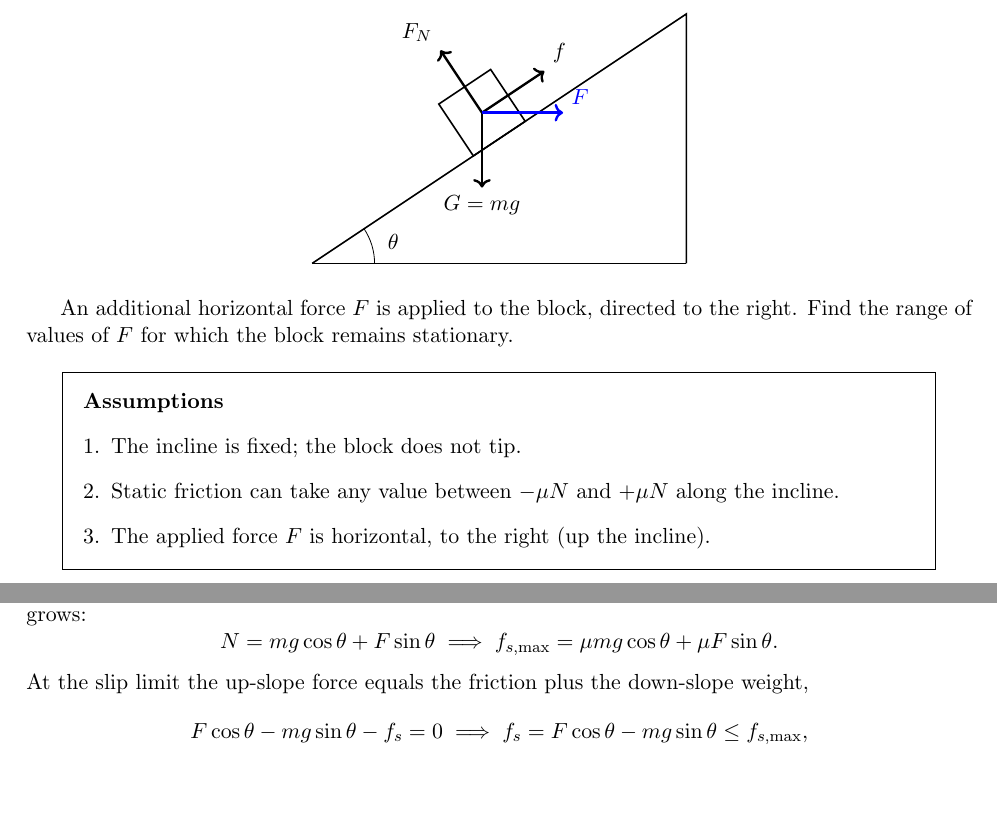
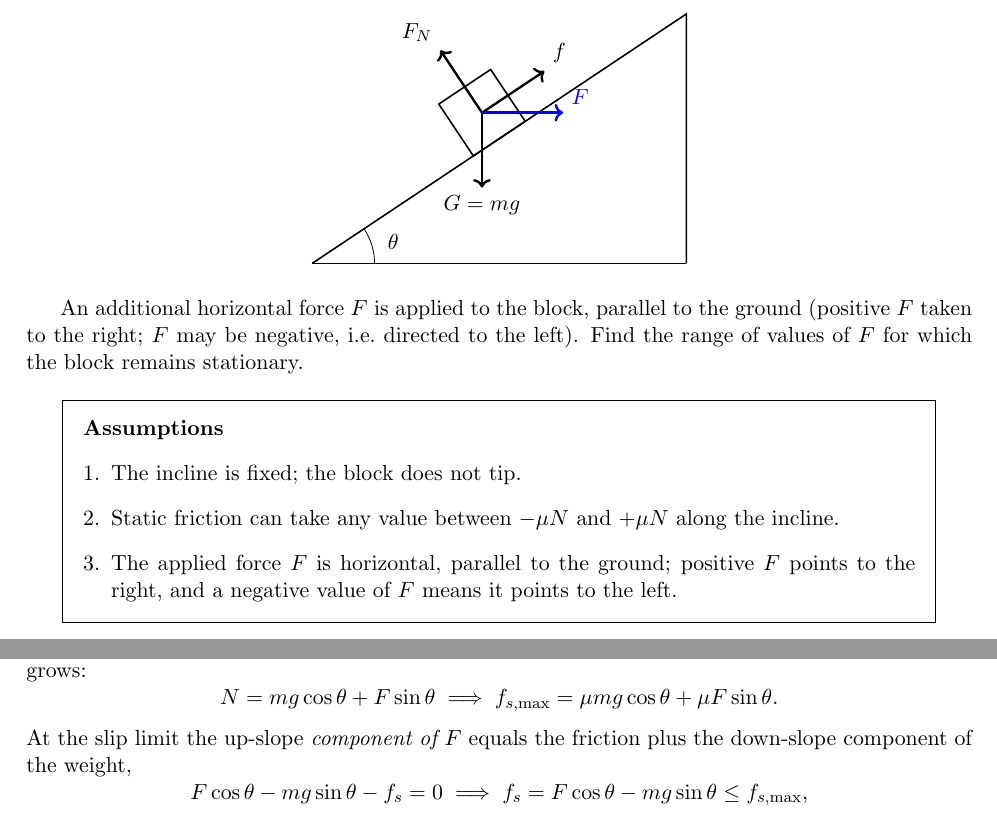
Before and after one commit to QPerDay/qperday.github.io, a LaTeX thesis (main.tex, which reads 20260726.tex): two parts of pages 7 and 30 of 53, joined at a grey line, cut so that both start at the same text, the shorter picture padded with empty space. Compiled offline with pdfLaTeX.

Commit message:
docs: updated 20260726

```diff
--- a/20260726.tex
+++ b/20260726.tex
@@ -39,12 +39,12 @@ A block of mass $m$ rests on a rough incline that makes an angle $\theta$ with t
 \end{tikzpicture}
 \end{center}
 
-An additional horizontal force $F$ is applied to the block, directed to the right.  Find the range of values of $F$ for which the block remains stationary.
+An additional horizontal force $F$ is applied to the block, parallel to the ground (positive $F$ taken to the right; $F$ may be negative, i.e.\ directed to the left).  Find the range of values of $F$ for which the block remains stationary.
 
 \begin{assumptions}
   \item The incline is fixed; the block does not tip.
   \item Static friction can take any value between $-\mu N$ and $+\mu N$ along the incline.
-  \item The applied force $F$ is horizontal, to the right (up the incline).
+  \item The applied force $F$ is horizontal, parallel to the ground; positive $F$ points to the right, and a negative value of $F$ means it points to the left.
 \end{assumptions}
 
 \end{problem}
@@ -74,7 +74,7 @@ With $F$ applied, the normal force grows:
   \;\Longrightarrow\;
   f_{s,\max} = \mu mg\cos\theta + \mu F\sin\theta .
 \]
-At the slip limit the up-slope force equals the friction plus the down-slope weight,
+At the slip limit the up-slope \emph{component of $F$} equals the friction plus the down-slope component of the weight,
 \[
   F\cos\theta - mg\sin\theta - f_s = 0
   \;\Longrightarrow\;
```
Also changed, not shown: web/20260726/answer.pdf, web/20260726/statement.pdf.
